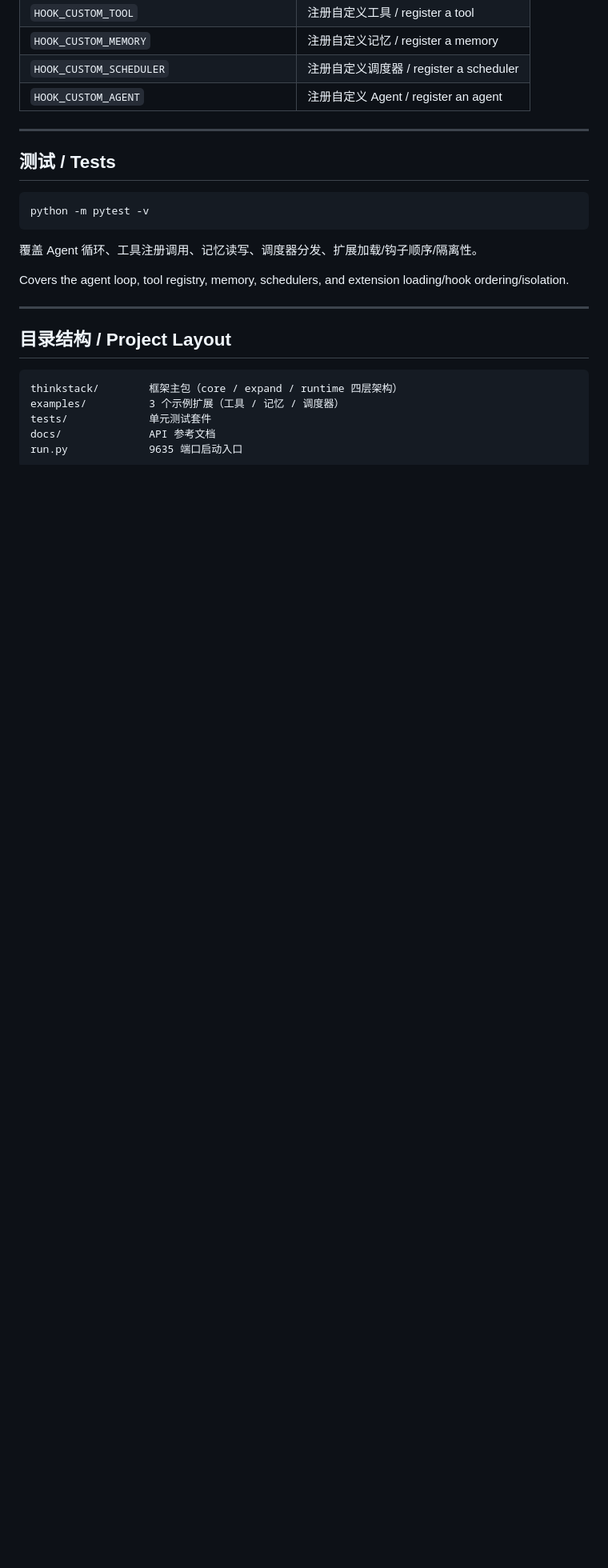
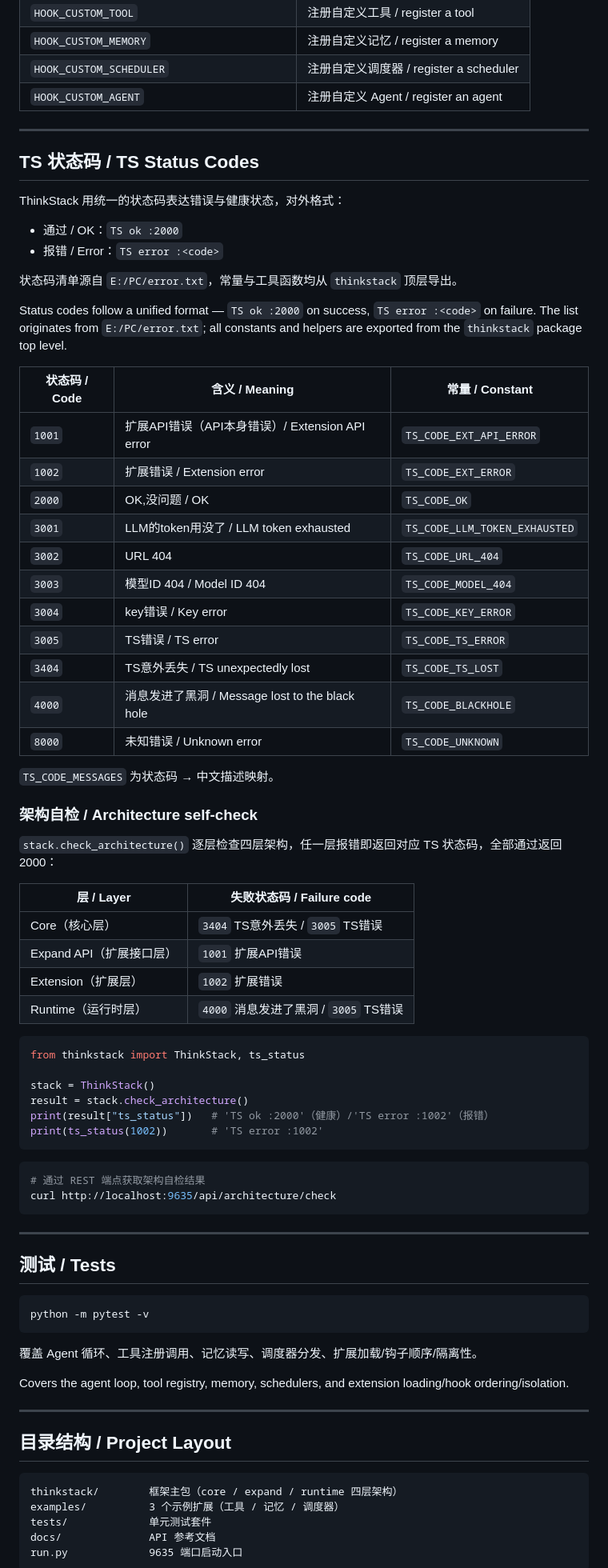
Before and after one commit to Developerprit/ThinkStack, a Markdown page: README.md, the part around the change. Shown at 80% size. Rendered like a GitHub page; blank space fills up the shorter version.

Commit message:
docs: add TS status codes section to README
Full bilingual status-code table (1001/1002/2000/3001-3005/3404/4000/8000),
architecture self-check mapping per layer, Python + curl usage examples

````diff
--- a/README.md
+++ b/README.md
@@ -224,6 +224,60 @@ REPL 命令（英文输出）：`echo <text>`、`md <markdown>`、`tool <name> k
 
 ---
 
+## TS 状态码 / TS Status Codes
+
+ThinkStack 用统一的状态码表达错误与健康状态，对外格式：
+
+- 通过 / OK：`TS ok :2000`
+- 报错 / Error：`TS error :<code>`
+
+状态码清单源自 `E:/PC/error.txt`，常量与工具函数均从 `thinkstack` 顶层导出。
+
+Status codes follow a unified format — `TS ok :2000` on success, `TS error :<code>` on failure. The list originates from `E:/PC/error.txt`; all constants and helpers are exported from the `thinkstack` package top level.
+
+| 状态码 / Code | 含义 / Meaning | 常量 / Constant |
+| --- | --- | --- |
+| `1001` | 扩展API错误（API本身错误）/ Extension API error | `TS_CODE_EXT_API_ERROR` |
+| `1002` | 扩展错误 / Extension error | `TS_CODE_EXT_ERROR` |
+| `2000` | OK,没问题 / OK | `TS_CODE_OK` |
+| `3001` | LLM的token用没了 / LLM token exhausted | `TS_CODE_LLM_TOKEN_EXHAUSTED` |
+| `3002` | URL 404 | `TS_CODE_URL_404` |
+| `3003` | 模型ID 404 / Model ID 404 | `TS_CODE_MODEL_404` |
+| `3004` | key错误 / Key error | `TS_CODE_KEY_ERROR` |
+| `3005` | TS错误 / TS error | `TS_CODE_TS_ERROR` |
+| `3404` | TS意外丢失 / TS unexpectedly lost | `TS_CODE_TS_LOST` |
+| `4000` | 消息发进了黑洞 / Message lost to the black hole | `TS_CODE_BLACKHOLE` |
+| `8000` | 未知错误 / Unknown error | `TS_CODE_UNKNOWN` |
+
+`TS_CODE_MESSAGES` 为状态码 → 中文描述映射。
+
+### 架构自检 / Architecture self-check
+
+`stack.check_architecture()` 逐层检查四层架构，任一层报错即返回对应 TS 状态码，全部通过返回 2000：
+
+| 层 / Layer | 失败状态码 / Failure code |
+| --- | --- |
+| Core（核心层） | `3404` TS意外丢失 / `3005` TS错误 |
+| Expand API（扩展接口层） | `1001` 扩展API错误 |
+| Extension（扩展层） | `1002` 扩展错误 |
+| Runtime（运行时层） | `4000` 消息发进了黑洞 / `3005` TS错误 |
+
+```python
+from thinkstack import ThinkStack, ts_status
+
+stack = ThinkStack()
+result = stack.check_architecture()
+print(result["ts_status"])   # 'TS ok :2000'（健康）/'TS error :1002'（报错）
+print(ts_status(1002))       # 'TS error :1002'
+```
+
+```bash
+# 通过 REST 端点获取架构自检结果
+curl http://localhost:9635/api/architecture/check
+```
+
+---
+
 ## 测试 / Tests
 
 ```bash
````
